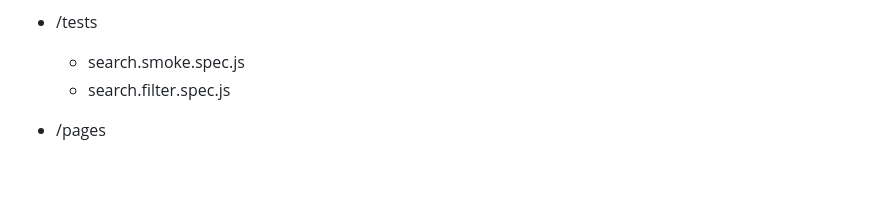
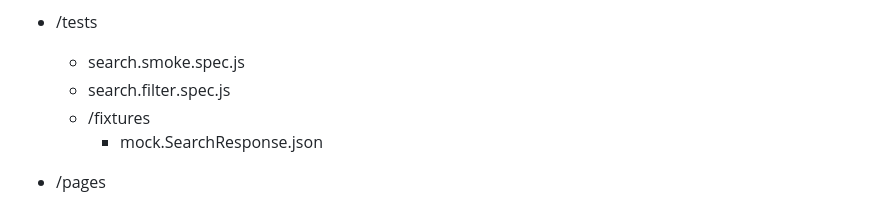
Before and after one commit to Beita31/zonda-take-home-assignment, a Markdown page: README.md, the part around the change. Rendered like a GitHub page; blank space fills up the shorter version.

Commit message:
Updated README.md
Update on Readme adding fixtures

```diff
--- a/README.md
+++ b/README.md
@@ -102,6 +102,8 @@ npx playwright test --headed
 - /tests
   - search.smoke.spec.js
   - search.filter.spec.js
+  - /fixtures
+    - mock.SearchResponse.json
 
 - /pages
   - HomePage.js
```
